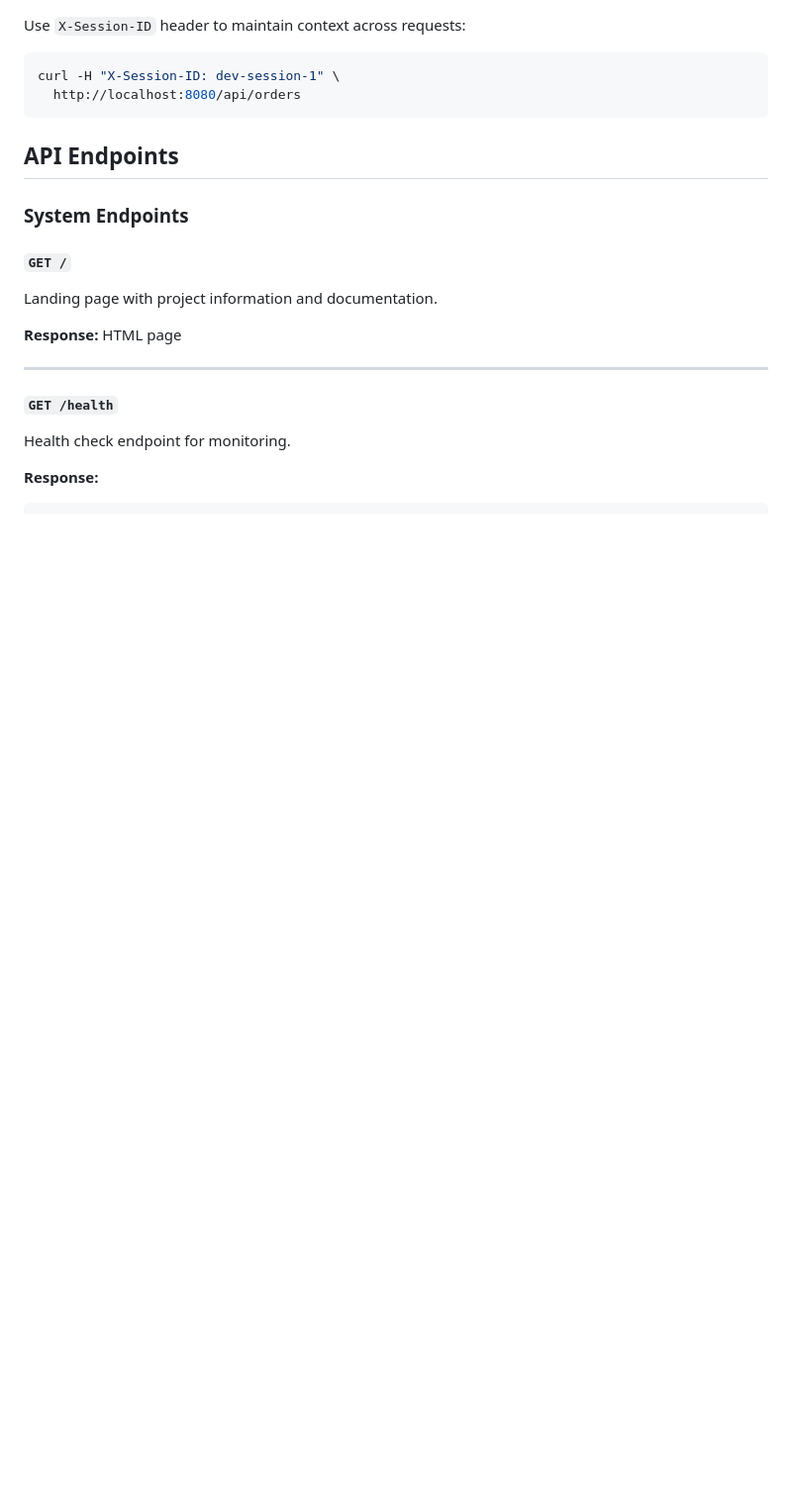
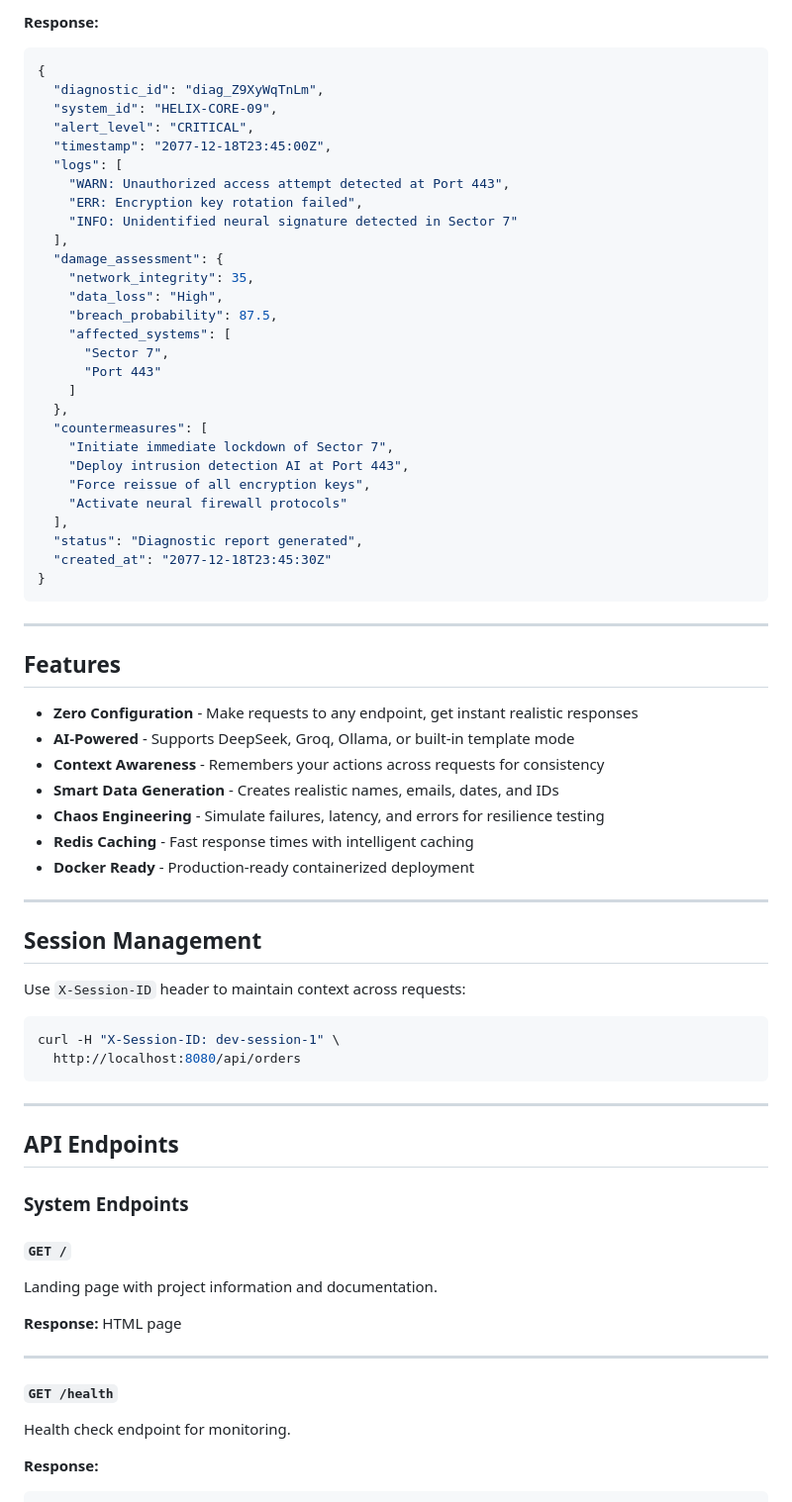
Before and after one commit to ashfromsky/helix, a Markdown page: README.md, the part around one of its changes. Shown at 99% size. GitHub-like rendering; blank space fills up the shorter version.

````diff
--- a/README.md
+++ b/README.md
@@ -74,3 +150,50 @@ curl http://localhost:8080/api/products
+**Response:**
+```json
+{
+  "diagnostic_id": "diag_Z9XyWqTnLm",
+  "system_id": "HELIX-CORE-09",
+  "alert_level": "CRITICAL",
+  "timestamp": "2077-12-18T23:45:00Z",
+  "logs": [
+    "WARN: Unauthorized access attempt detected at Port 443",
+    "ERR: Encryption key rotation failed",
+    "INFO: Unidentified neural signature detected in Sector 7"
+  ],
+  "damage_assessment": {
+    "network_integrity": 35,
+    "data_loss": "High",
+    "breach_probability": 87.5,
+    "affected_systems": [
+      "Sector 7",
+      "Port 443"
+    ]
+  },
+  "countermeasures": [
+    "Initiate immediate lockdown of Sector 7",
+    "Deploy intrusion detection AI at Port 443",
+    "Force reissue of all encryption keys",
+    "Activate neural firewall protocols"
+  ],
+  "status": "Diagnostic report generated",
+  "created_at": "2077-12-18T23:45:30Z"
+}
+```
+
+---
+
+## Features
+
+- **Zero Configuration** - Make requests to any endpoint, get instant realistic responses
+- **AI-Powered** - Supports DeepSeek, Groq, Ollama, or built-in template mode
+- **Context Awareness** - Remembers your actions across requests for consistency
+- **Smart Data Generation** - Creates realistic names, emails, dates, and IDs
+- **Chaos Engineering** - Simulate failures, latency, and errors for resilience testing
+- **Redis Caching** - Fast response times with intelligent caching
+- **Docker Ready** - Production-ready containerized deployment
+
+---
+
+## Session Management
 
 Use `X-Session-ID` header to maintain context across requests:
 
@@ -78,6 +201,8 @@ Use `X-Session-ID` header to maintain context across requests:
 curl -H "X-Session-ID: dev-session-1" \
   http://localhost:8080/api/orders
 ```
+
+---
 
 ## API Endpoints
 
````
Also changed, not shown: other parts of README.md (+110 -24 lines), assets/images/complex-request.png (added), 4 other files.
